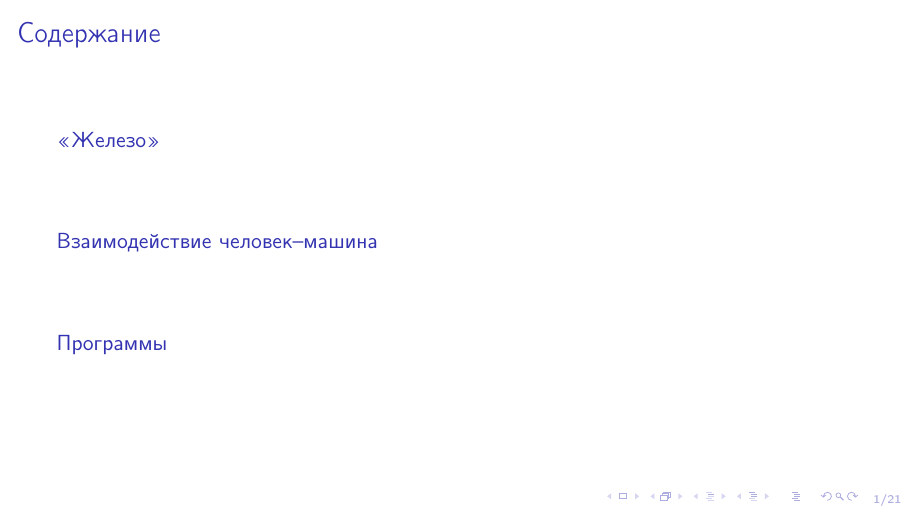
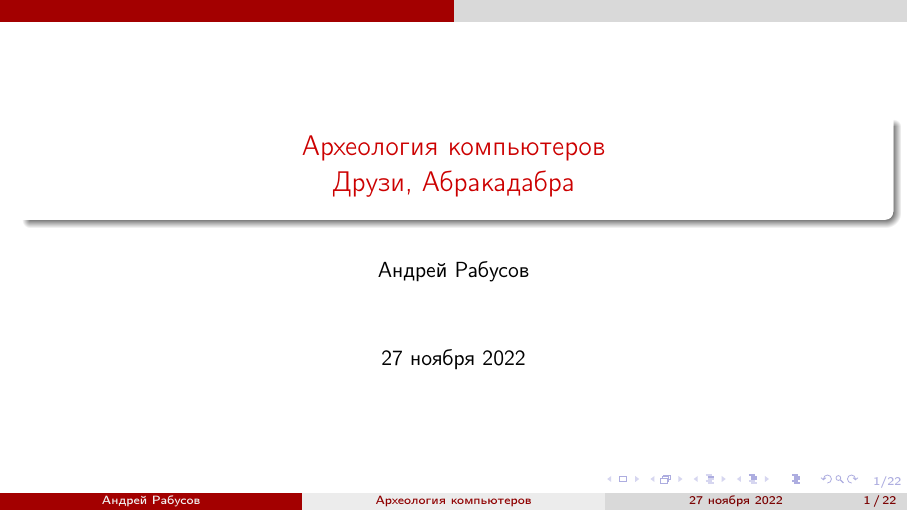
Before and after one commit to arabusov/school-mc-pdp11, LaTeX slides (slides/mcca-slides.tex): page 1 of 39 before the commit and page 1 of 40 after it. Compiled offline with pdfLaTeX.

Commit message:
change theme to CambridgeUS

```diff
--- a/slides/mcca-slides.tex
+++ b/slides/mcca-slides.tex
@@ -1,5 +1,6 @@
 %%% MCCA stands for "Master-class of the Computer Archaeology"
 \documentclass[t,aspectratio=169]{beamer}
+\usetheme{CambridgeUS}
 \usepackage[utf8]{inputenc}
 \usepackage[english,russian]{babel}
 \usepackage{amsmath,amsfonts, amsthm,amssymb}
@@ -110,11 +111,15 @@
 \usepackage{url}
 
 \author{Андрей Рабусов}
-\date{Ноябрь 2022}
-\title{Археология компьютеров\\
-Мастер-класс}
+\date{27 ноября 2022}
+\title[Археология компьютеров]{Археология компьютеров\\
+Друзи, Абракадабра}
 
 \begin{document}
+\begin{frame}
+    \maketitle
+\end{frame}
+
 \begin{frame}
     \frametitle{Содержание}
     \tableofcontents[sectionstyle=show,subsectionstyle=show]
```
